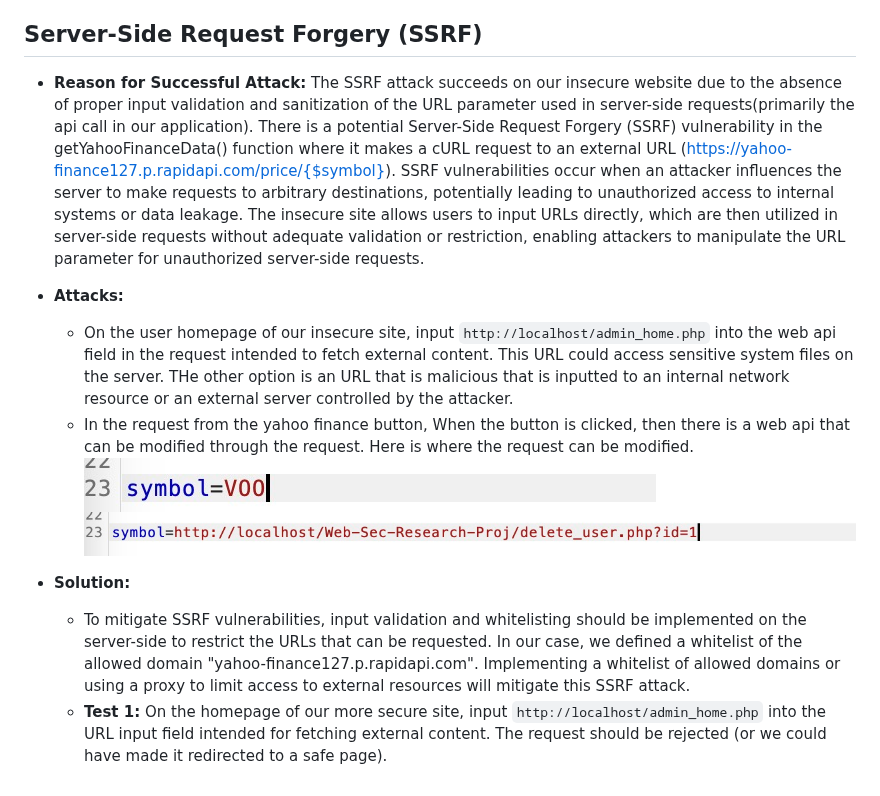
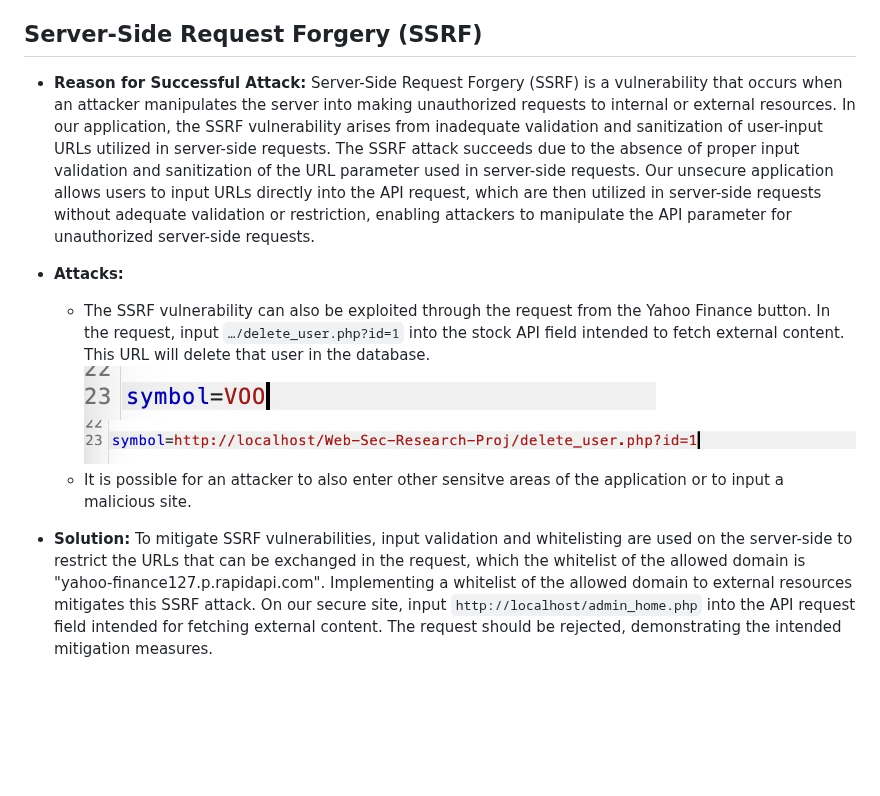
Before and after one commit to tylersnel/Web-Sec-Research-Proj, a Markdown page: HOW TO FOR ATTACKS AND MITIGATIONS.md, the part around the change. GitHub-like rendering; blank space fills up the shorter version.

Commit message:
Update SSRF how-to

```diff
--- a/HOW TO FOR ATTACKS AND MITIGATIONS.md
+++ b/HOW TO FOR ATTACKS AND MITIGATIONS.md
@@ -94,15 +94,14 @@ Parametrized values are denoted by '?' (`$sql = "SELECT * FROM users WHERE user_
 
 ## Server-Side Request Forgery (SSRF)
 
-- **Reason for Successful Attack:** The SSRF attack succeeds on our insecure website due to the absence of proper input validation and sanitization of the URL parameter used in server-side requests(primarily the api call in our application). There is a potential Server-Side Request Forgery (SSRF) vulnerability in the getYahooFinanceData() function where it makes a cURL request to an external URL (https://yahoo-finance127.p.rapidapi.com/price/{$symbol}). SSRF vulnerabilities occur when an attacker influences the server to make requests to arbitrary destinations, potentially leading to unauthorized access to internal systems or data leakage. The insecure site allows users to input URLs directly, which are then utilized in server-side requests without adequate validation or restriction, enabling attackers to manipulate the URL parameter for unauthorized server-side requests.
+- **Reason for Successful Attack:**
+Server-Side Request Forgery (SSRF) is a vulnerability that occurs when an attacker manipulates the server into making unauthorized requests to internal or external resources. In our application, the SSRF vulnerability arises from inadequate validation and sanitization of user-input URLs utilized in server-side requests. The SSRF attack succeeds due to the absence of proper input validation and sanitization of the URL parameter used in server-side requests. Our unsecure application allows users to input URLs directly into the API request, which are then utilized in server-side requests without adequate validation or restriction, enabling attackers to manipulate the API parameter for unauthorized server-side requests.
 
 - **Attacks:**
-    - On the user homepage of our insecure site, input `http://localhost/admin_home.php` into the web api field in the request intended to fetch external content. This URL could access sensitive system files on the server. THe other option is an URL that is malicious that is inputted to an internal network resource or an external server controlled by the attacker.
-     - In the request from the yahoo finance button,
-    When the button is clicked, then there is a web api that can be modified through the request. Here is where the request can be modified.
-    ![alt text](<Symbol.jpeg>)
-    ![alt text](<SymbolAttack.jpeg>)
+   - The SSRF vulnerability can also be exploited through the request from the Yahoo Finance button. In the request, input `…/delete_user.php?id=1` into the stock API field intended to fetch external content. This URL will delete that user in the database.
+   ![alt text](<Symbol.jpeg>)
+   ![alt text](<SymbolAttack.jpeg>)
+   - It is possible for an attacker to also enter other sensitve areas of the application or to input a malicious site.
 
 - **Solution:**
-    - To mitigate SSRF vulnerabilities, input validation and whitelisting should be implemented on the server-side to restrict the URLs that can be requested. In our case, we defined a whitelist of the allowed domain "yahoo-finance127.p.rapidapi.com". Implementing a whitelist of allowed domains or using a proxy to limit access to external resources will mitigate this SSRF attack.
-    - **Test 1:** On the homepage of our more secure site, input `http://localhost/admin_home.php` into the URL input field intended for fetching external content. The request should be rejected (or we could have made it redirected to a safe page).
+To mitigate SSRF vulnerabilities, input validation and whitelisting are used on the server-side to restrict the URLs that can be exchanged in the request, which the whitelist of the allowed domain is "yahoo-finance127.p.rapidapi.com". Implementing a whitelist of the allowed domain to external resources mitigates this SSRF attack. On our secure site, input `http://localhost/admin_home.php` into the API request field intended for fetching external content. The request should be rejected, demonstrating the intended mitigation measures.
```
